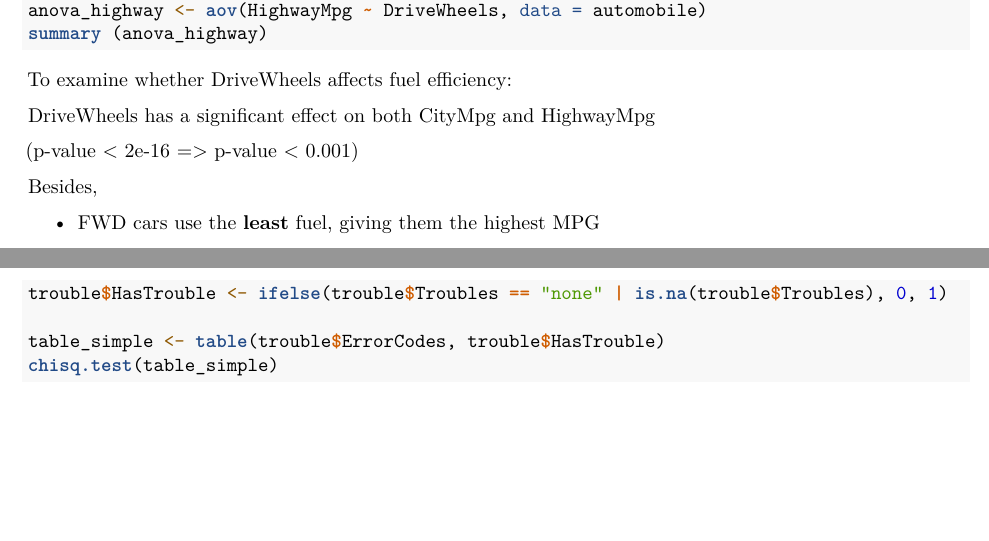
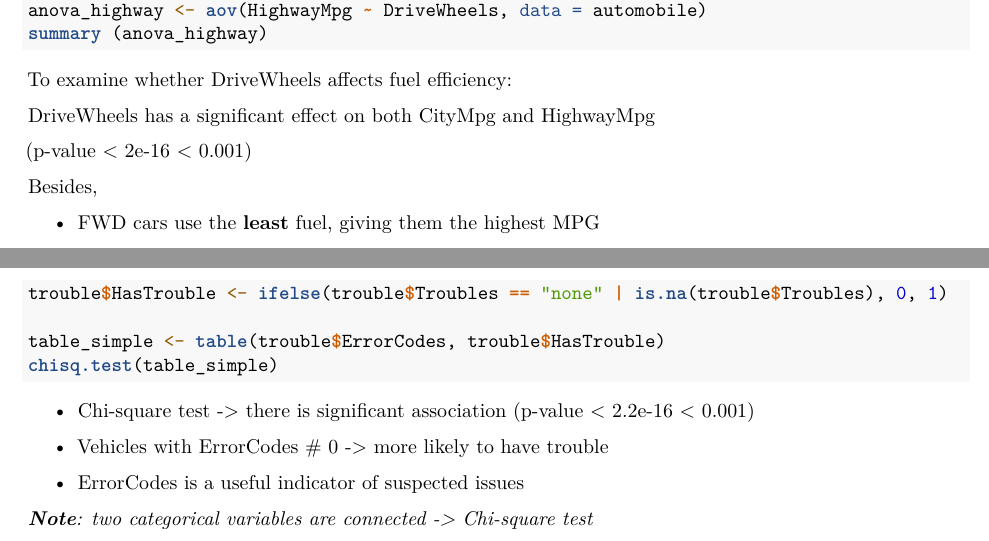
Before and after one commit to nhuwys/AP1_Assignment-3_22167449_NGUYEN-Ngoc-Nhu-Y, an R Markdown document (A3.rmd): two parts of pages 4 and 5 of 5, joined at a grey line, cut so that both start at the same text, the shorter picture padded with empty space. Rendered offline with R 4.5, knitr and Pandoc, then LaTeX, with nearby package versions; the code chunks are not run, so their results and figures are left out.

Commit message:
Task 3: 3.4 Interpretation

````diff
--- a/A3.rmd
+++ b/A3.rmd
@@ -282,3 +282,12 @@ trouble$HasTrouble <- ifelse(trouble$Troubles == "none" | is.na(trouble$Troubles
 table_simple <- table(trouble$ErrorCodes, trouble$HasTrouble)
 chisq.test(table_simple)
 ```
+
+-   Chi-square test -\> there is significant association (p-value \<
+    2.2e-16 \< 0.001)
+
+-   Vehicles with ErrorCodes \# 0 -\> more likely to have trouble
+
+-   ErrorCodes is a useful indicator of suspected issues
+
+***Note**: two categorical variables are connected -\> Chi-square test*
````
Also changed, not shown: A3.rmd (2 more changed lines).
